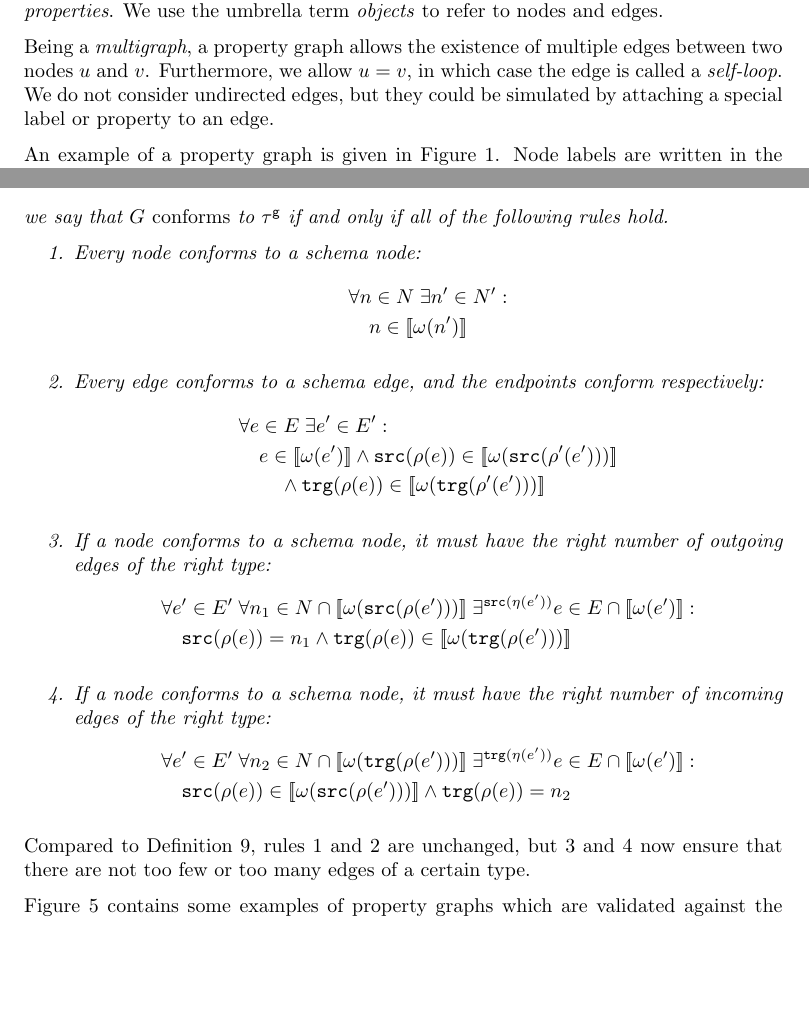
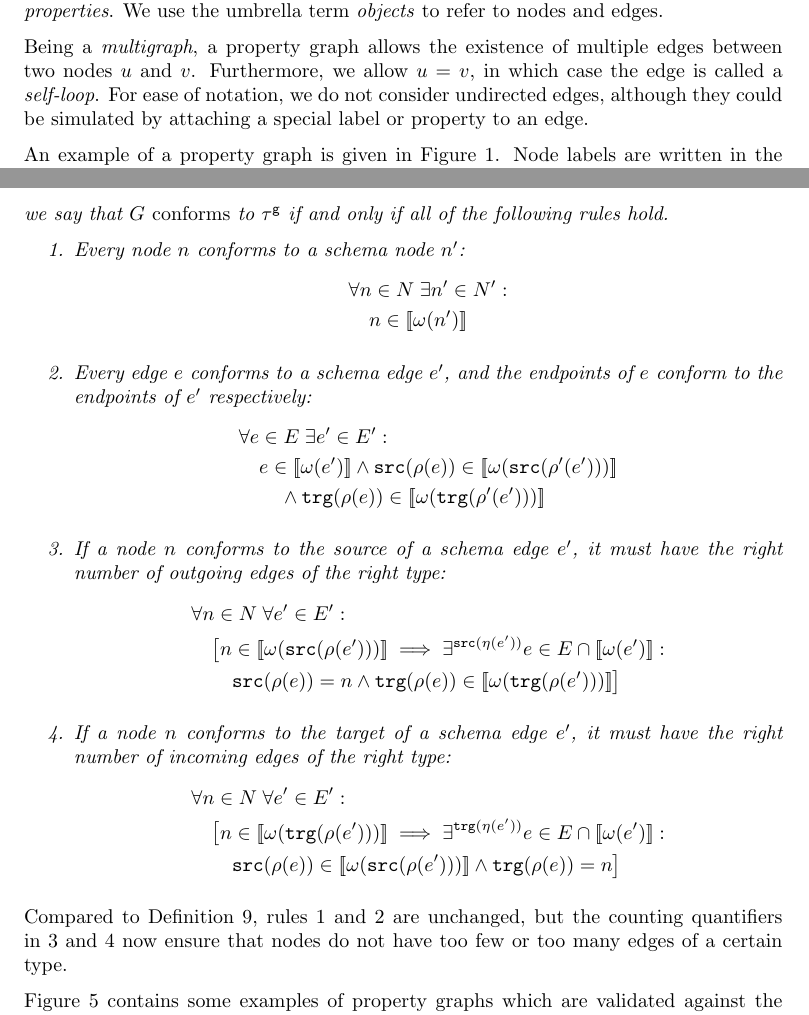
Before and after one commit to nimobeeren/thesis, a LaTeX document (docs/main.tex): two parts of pages 1 and 6 of 11, joined at a grey line, cut so that both start at the same text, the shorter picture padded with empty space. Compiled offline with pdfLaTeX.

Commit message:
improve english and formal conformance rules

```diff
--- a/docs/main.tex
+++ b/docs/main.tex
@@ -65,9 +65,7 @@ We start by introducing our data model, which is based on the concept of a \emph
 
 Our notion of property graph represents data as a directed attributed multigraph. Nodes and edges carry data in the form of a set of labels and a set of key--value pairs, called \emph{properties}. We use the umbrella term \emph{objects} to refer to nodes and edges.
 
-Being a \emph{multigraph}, a property graph allows the existence of multiple edges between two nodes $u$ and $v$. Furthermore, we allow $u = v$, in which case the edge is called a \emph{self-loop}. We do not consider undirected edges, but they could be simulated by attaching a special label or property to an edge.
-
-% TODO: why not undirected?
+Being a \emph{multigraph}, a property graph allows the existence of multiple edges between two nodes $u$ and $v$. Furthermore, we allow $u = v$, in which case the edge is called a \emph{self-loop}. For ease of notation, we do not consider undirected edges, although they could be simulated by attaching a special label or property to an edge.
 
 An example of a property graph is given in \autoref{fig:pg}. Node labels are written in the top compartment, and node properties are written in the bottom compartment. Edge properties are surrounded by `\{' and `\}', which may be omitted when an edge has no properties.
 
@@ -335,14 +333,14 @@ An example of a property graph schema with cardinality constraints is given in \
 
   \begin{enumerate}
     \item\label{rule:conformance-node}
-    Every node conforms to a schema node:
+    Every node $n$ conforms to a schema node $n'$:
     \begin{align*}
       &\forall n \in N \; \exists n' \in N' :\\
       &\quad n \in \sem{\omega(n')}
     \end{align*}
 
     \item\label{rule:conformance-edge}
-    Every edge conforms to a schema edge, and the endpoints conform respectively:
+    Every edge $e$ conforms to a schema edge $e'$, and the endpoints of $e$ conform to the endpoints of $e'$ respectively:
     \begin{align*}
       &\forall e \in E \; \exists e' \in E' :\\
       &\quad e \in \sem{\omega(e')} \wedge \src(\rho(e)) \in \sem{\omega(\src(\rho'(e')))}\\
@@ -350,22 +348,24 @@ An example of a property graph schema with cardinality constraints is given in \
     \end{align*}
 
     \item\label{rule:conformance-out}
-    If a node conforms to a schema node, it must have the right number of outgoing edges of the right type:
+    If a node $n$ conforms to the source of a schema edge $e'$, it must have the right number of outgoing edges of the right type:
     \begin{align*}
-      &\forall e' \in E' \; \forall n_1 \in N \cap \sem{\omega(\src(\rho(e')))} \; \exists^{\src(\eta(e'))} e \in E \cap \sem{\omega(e')} :\\
-      &\quad \src(\rho(e)) = n_1 \wedge \trg(\rho(e)) \in \sem{\omega(\trg(\rho(e')))}
+      &\forall n \in N \; \forall e' \in E':\\
+      &\quad \big[n \in \sem{\omega(\src(\rho(e')))} \implies \exists^{\src(\eta(e'))} e \in E \cap \sem{\omega(e')} :\\
+      &\quad\quad \src(\rho(e)) = n \wedge \trg(\rho(e)) \in \sem{\omega(\trg(\rho(e')))}\big]
     \end{align*}
 
     \item\label{rule:conformance-in}
-    If a node conforms to a schema node, it must have the right number of incoming edges of the right type:
+    If a node $n$ conforms to the target of a schema edge $e'$, it must have the right number of incoming edges of the right type:
     \begin{align*}
-      &\forall e' \in E' \; \forall n_2 \in N \cap \sem{\omega(\trg(\rho(e')))} \; \exists^{\trg(\eta(e'))} e \in E \cap \sem{\omega(e')} :\\
-      &\quad \src(\rho(e)) \in \sem{\omega(\src(\rho(e')))} \wedge \trg(\rho(e)) = n_2
+      &\forall n \in N \; \forall e' \in E'  :\\
+      &\quad \big[n \in \sem{\omega(\trg(\rho(e')))} \implies \exists^{\trg(\eta(e'))} e \in E \cap \sem{\omega(e')} :\\
+      &\quad\quad \src(\rho(e)) \in \sem{\omega(\src(\rho(e')))} \wedge \trg(\rho(e)) = n\big]
     \end{align*}
   \end{enumerate}
 \end{definition}
 
-Compared to Definition~\ref{def:schema-conformance-basic}, rules~\ref{rule:conformance-node} and~\ref{rule:conformance-edge} are unchanged, but \ref{rule:conformance-out} and~\ref{rule:conformance-in} now ensure that there are not too few or too many edges of a certain type.
+Compared to Definition~\ref{def:schema-conformance-basic}, rules~\ref{rule:conformance-node} and~\ref{rule:conformance-edge} are unchanged, but the counting quantifiers in~\ref{rule:conformance-out} and~\ref{rule:conformance-in} now ensure that nodes do not have too few or too many edges of a certain type.
 
 \autoref{fig:conformance} contains some examples of property graphs which are validated against the schema of \autoref{fig:pg-schema}, taking into account the new rules for cardinality constraints.
 
```
Also changed, not shown: docs/main.tex (26 more changed lines).
